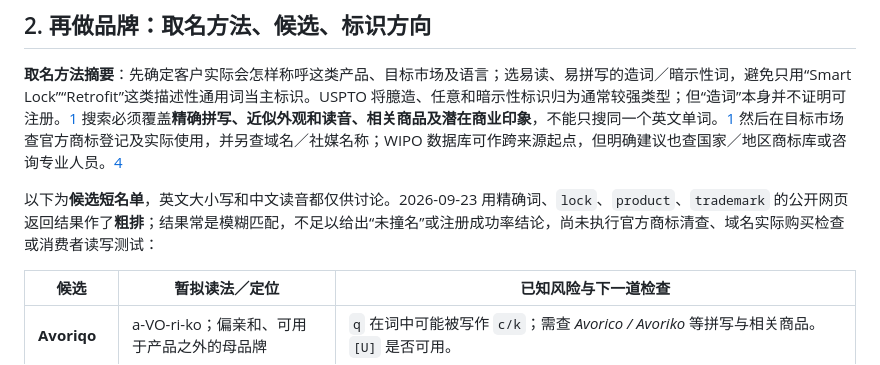
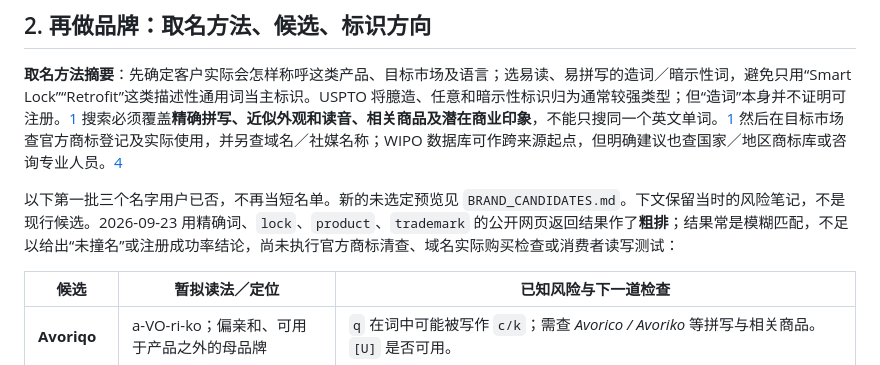
Before and after one commit to lin2mm/RetrofitLock, a Markdown page: 00_meta/GTM_BRAND_PROPOSAL.md, the part around the change. Rendered like a GitHub page.

Commit message:
S10: 第一批三个候选已否，现行预览另见英文文件
不改封面，不把否决后的名字再写成短名单。

Co-authored-by: arena-agent <297053741+arena-agent@users.noreply.github.com>

```diff
--- a/00_meta/GTM_BRAND_PROPOSAL.md
+++ b/00_meta/GTM_BRAND_PROPOSAL.md
@@ -27,7 +27,7 @@
 
 **取名方法摘要**：先确定客户实际会怎样称呼这类产品、目标市场及语言；选易读、易拼写的造词／暗示性词，避免只用“Smart Lock”“Retrofit”这类描述性通用词当主标识。USPTO 将臆造、任意和暗示性标识归为通常较强类型；但“造词”本身并不证明可注册。[1](https://www.uspto.gov/trademarks/basics/strong-trademarks) 搜索必须覆盖**精确拼写、近似外观和读音、相关商品及潜在商业印象**，不能只搜同一个英文单词。[1](https://www.uspto.gov/trademarks/search/federal-trademark-searching) 然后在目标市场查官方商标登记及实际使用，并另查域名／社媒名称；WIPO 数据库可作跨来源起点，但明确建议也查国家／地区商标库或咨询专业人员。[4](https://www.wipo.int/en/web/global-brand-database)
 
-以下为**候选短名单**，英文大小写和中文读音都仅供讨论。2026-09-23 用精确词、`lock`、`product`、`trademark` 的公开网页返回结果作了**粗排**；结果常是模糊匹配，不足以给出“未撞名”或注册成功率结论，尚未执行官方商标清查、域名实际购买检查或消费者读写测试：
+以下第一批三个名字用户已否，不再当短名单。新的未选定预览见 `BRAND_CANDIDATES.md`。下文保留当时的风险笔记，不是现行候选。2026-09-23 用精确词、`lock`、`product`、`trademark` 的公开网页返回结果作了**粗排**；结果常是模糊匹配，不足以给出“未撞名”或注册成功率结论，尚未执行官方商标清查、域名实际购买检查或消费者读写测试：
 
 | 候选 | 暂拟读法／定位 | 已知风险与下一道检查 |
 |---|---|---|
```
